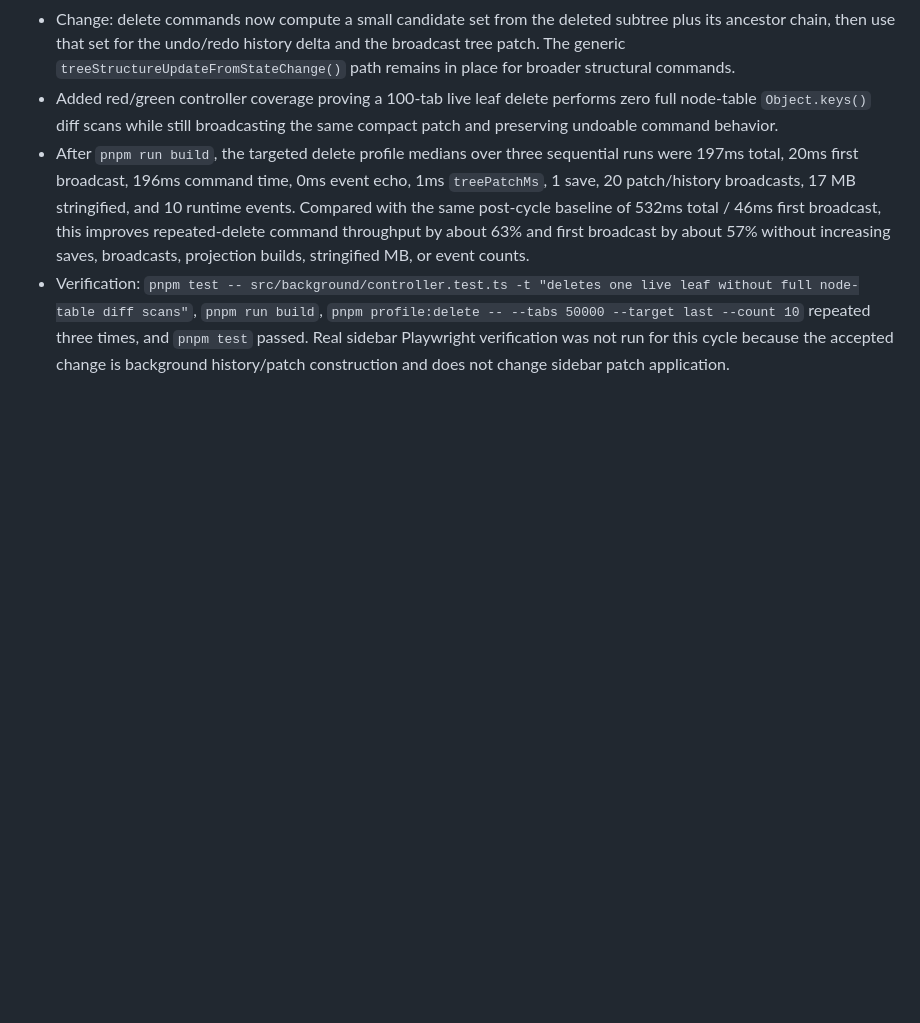
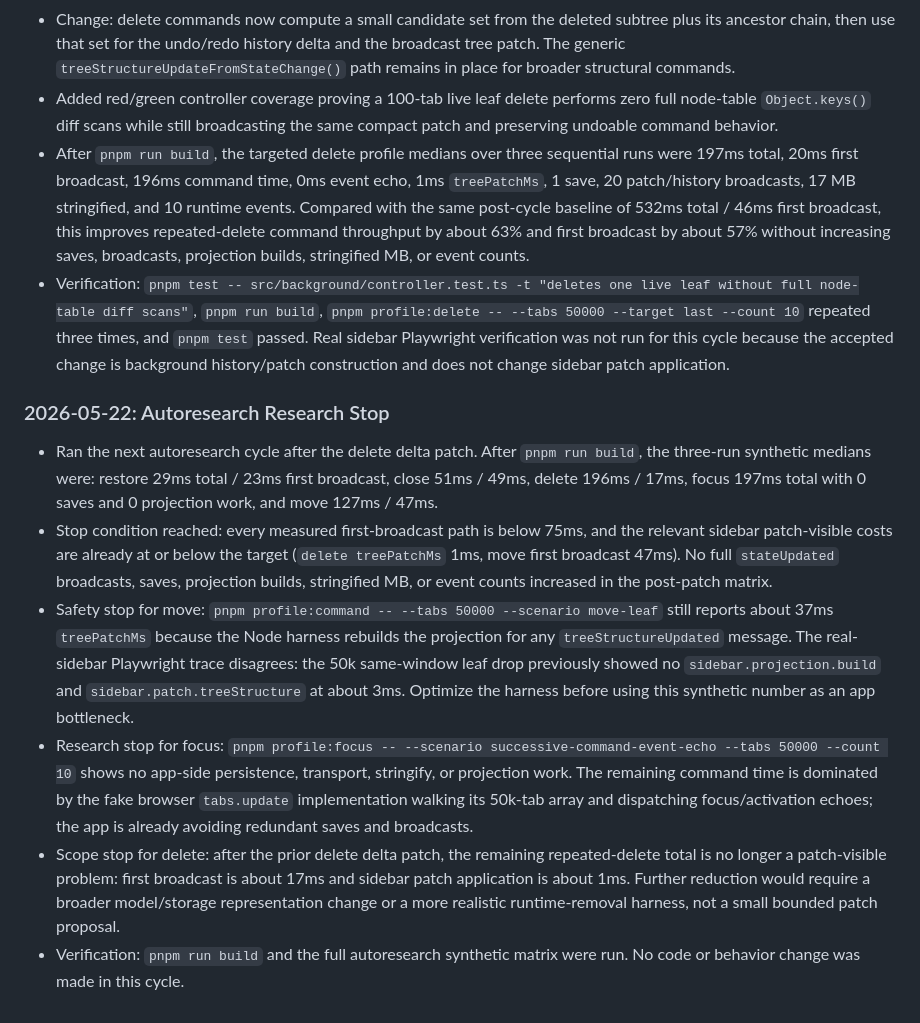
Before and after one commit to sarkologist/tabs-outliner-firefox, a Markdown page: PERFORMANCE_NOTES.md, the part around the change. GitHub-like rendering; blank space fills up the shorter version.

Commit message:
Document autoresearch performance stop

```diff
--- a/PERFORMANCE_NOTES.md
+++ b/PERFORMANCE_NOTES.md
@@ -661,3 +661,12 @@ Use these as starting targets, not hard promises:
 - Added red/green controller coverage proving a 100-tab live leaf delete performs zero full node-table `Object.keys()` diff scans while still broadcasting the same compact patch and preserving undoable command behavior.
 - After `pnpm run build`, the targeted delete profile medians over three sequential runs were 197ms total, 20ms first broadcast, 196ms command time, 0ms event echo, 1ms `treePatchMs`, 1 save, 20 patch/history broadcasts, 17 MB stringified, and 10 runtime events. Compared with the same post-cycle baseline of 532ms total / 46ms first broadcast, this improves repeated-delete command throughput by about 63% and first broadcast by about 57% without increasing saves, broadcasts, projection builds, stringified MB, or event counts.
 - Verification: `pnpm test -- src/background/controller.test.ts -t "deletes one live leaf without full node-table diff scans"`, `pnpm run build`, `pnpm profile:delete -- --tabs 50000 --target last --count 10` repeated three times, and `pnpm test` passed. Real sidebar Playwright verification was not run for this cycle because the accepted change is background history/patch construction and does not change sidebar patch application.
+
+### 2026-05-22: Autoresearch Research Stop
+
+- Ran the next autoresearch cycle after the delete delta patch. After `pnpm run build`, the three-run synthetic medians were: restore 29ms total / 23ms first broadcast, close 51ms / 49ms, delete 196ms / 17ms, focus 197ms total with 0 saves and 0 projection work, and move 127ms / 47ms.
+- Stop condition reached: every measured first-broadcast path is below 75ms, and the relevant sidebar patch-visible costs are already at or below the target (`delete treePatchMs` 1ms, move first broadcast 47ms). No full `stateUpdated` broadcasts, saves, projection builds, stringified MB, or event counts increased in the post-patch matrix.
+- Safety stop for move: `pnpm profile:command -- --tabs 50000 --scenario move-leaf` still reports about 37ms `treePatchMs` because the Node harness rebuilds the projection for any `treeStructureUpdated` message. The real-sidebar Playwright trace disagrees: the 50k same-window leaf drop previously showed no `sidebar.projection.build` and `sidebar.patch.treeStructure` at about 3ms. Optimize the harness before using this synthetic number as an app bottleneck.
+- Research stop for focus: `pnpm profile:focus -- --scenario successive-command-event-echo --tabs 50000 --count 10` shows no app-side persistence, transport, stringify, or projection work. The remaining command time is dominated by the fake browser `tabs.update` implementation walking its 50k-tab array and dispatching focus/activation echoes; the app is already avoiding redundant saves and broadcasts.
+- Scope stop for delete: after the prior delete delta patch, the remaining repeated-delete total is no longer a patch-visible problem: first broadcast is about 17ms and sidebar patch application is about 1ms. Further reduction would require a broader model/storage representation change or a more realistic runtime-removal harness, not a small bounded patch proposal.
+- Verification: `pnpm run build` and the full autoresearch synthetic matrix were run. No code or behavior change was made in this cycle.
```
